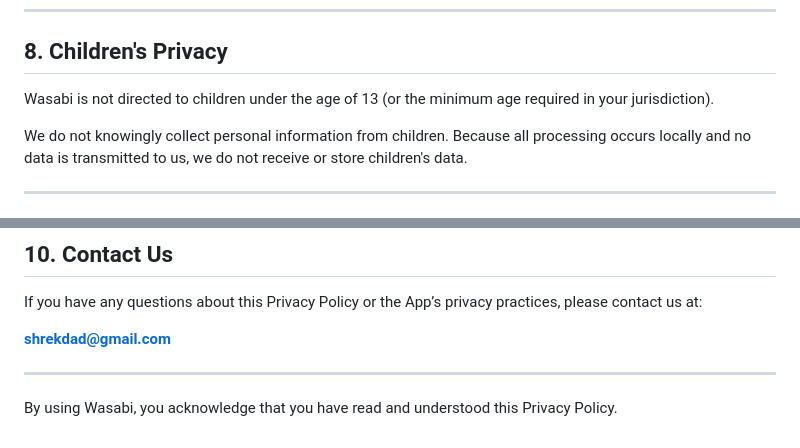
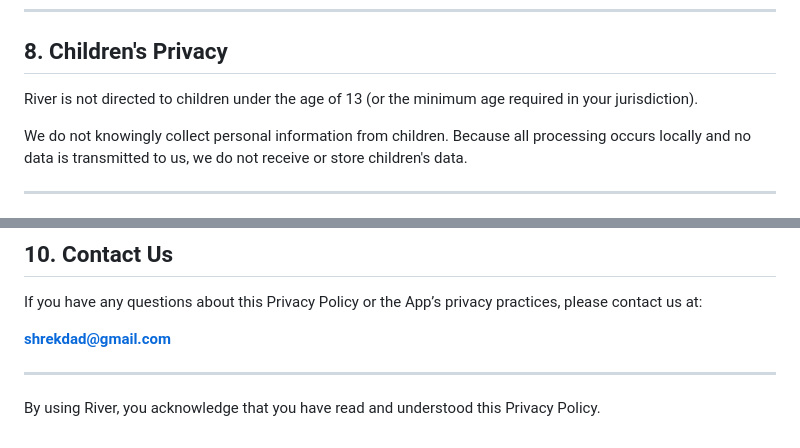
Before and after one commit to shrekdad/shrekdad.github.io, a Markdown page: pp.md, 2 parts joined by grey strips. Rendered like a GitHub page.

```diff
--- a/pp.md
+++ b/pp.md
@@ -126,7 +126,7 @@ Since we do not collect or store data on servers, there is no external account d
 
 ## 8. Children's Privacy
 
-Wasabi is not directed to children under the age of 13 (or the minimum age required in your jurisdiction).
+River is not directed to children under the age of 13 (or the minimum age required in your jurisdiction).
 
 We do not knowingly collect personal information from children. Because all processing occurs locally and no data is transmitted to us, we do not receive or store children's data.
 
@@ -148,4 +148,4 @@ If you have any questions about this Privacy Policy or the App’s privacy pract
 
 ---
 
-By using Wasabi, you acknowledge that you have read and understood this Privacy Policy.
+By using River, you acknowledge that you have read and understood this Privacy Policy.
```
Also changed, not shown: other parts of pp.md (+6 -6 lines).
